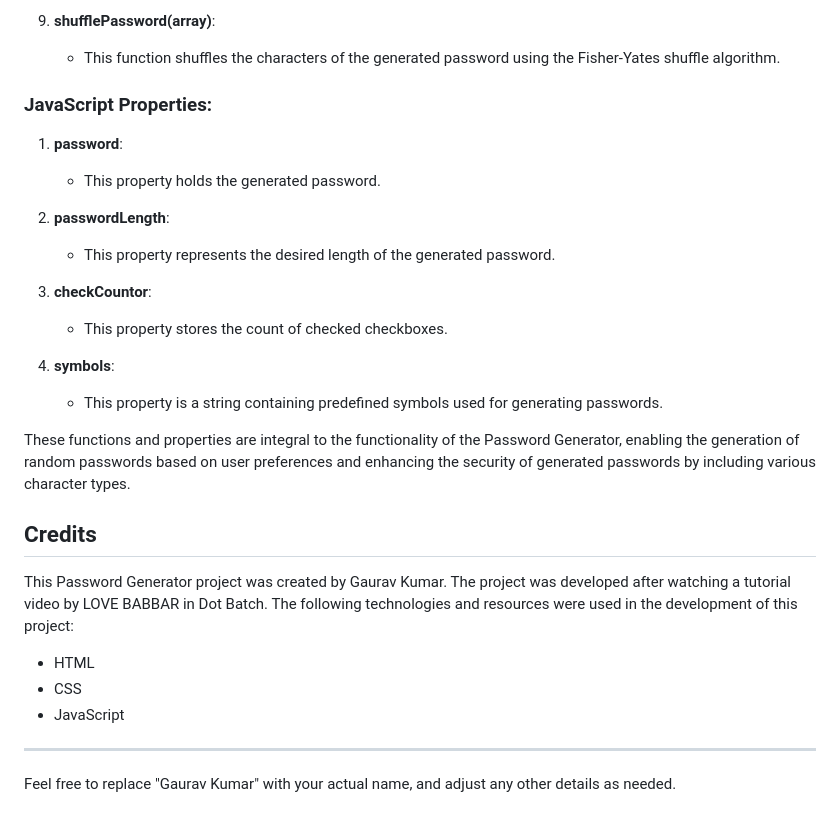
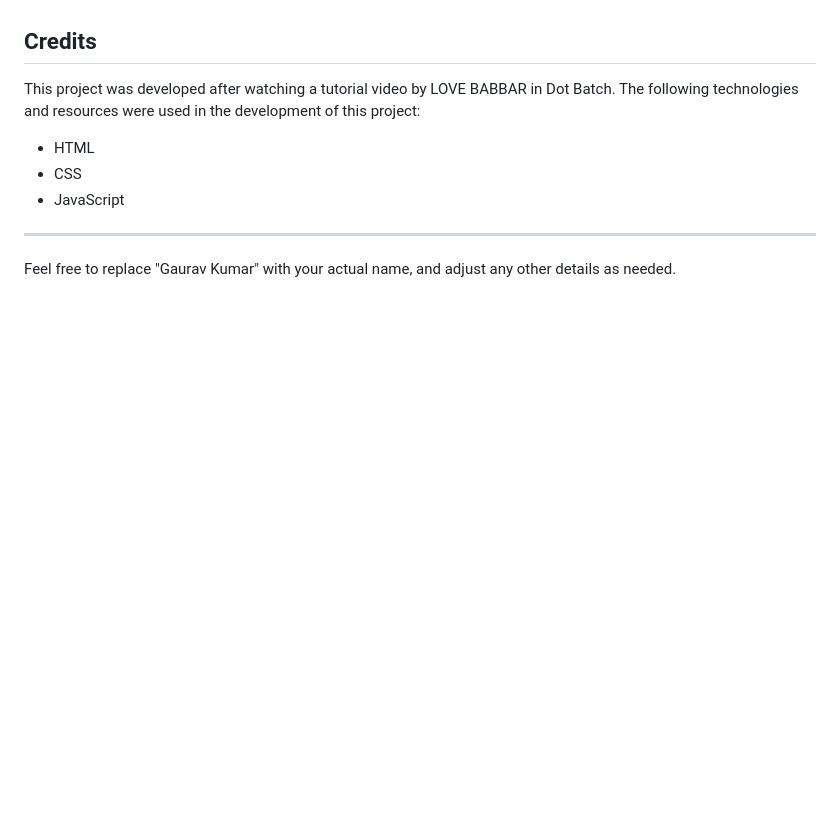
Before and after one commit to mzohaib-dev/random-password-generator, a Markdown page: README.md, the part around the change printed below. GitHub-like rendering; blank space fills up the shorter version.

```diff
--- a/README.md
+++ b/README.md
@@ -72,27 +48,6 @@ This Password Generator is a simple web application built using HTML, CSS, and J
-9. **shufflePassword(array)**:
-   - This function shuffles the characters of the generated password using the Fisher-Yates shuffle algorithm.
-
-### JavaScript Properties:
-
-1. **password**:
-   - This property holds the generated password.
-
-2. **passwordLength**:
-   - This property represents the desired length of the generated password.
-
-3. **checkCountor**:
-   - This property stores the count of checked checkboxes.
-
-4. **symbols**:
-   - This property is a string containing predefined symbols used for generating passwords.
-
-These functions and properties are integral to the functionality of the Password Generator, enabling the generation of random passwords based on user preferences and enhancing the security of generated passwords by including various character types.
-
-
-
 ## Credits
 
-This Password Generator project was created by Gaurav Kumar. The project was developed after watching a tutorial video by LOVE BABBAR in Dot Batch. The following technologies and resources were used in the development of this project:
+This project was developed after watching a tutorial video by LOVE BABBAR in Dot Batch. The following technologies and resources were used in the development of this project:
 
 - HTML
 - CSS
```
Also changed, not shown: other parts of README.md (+7 -31 lines).
